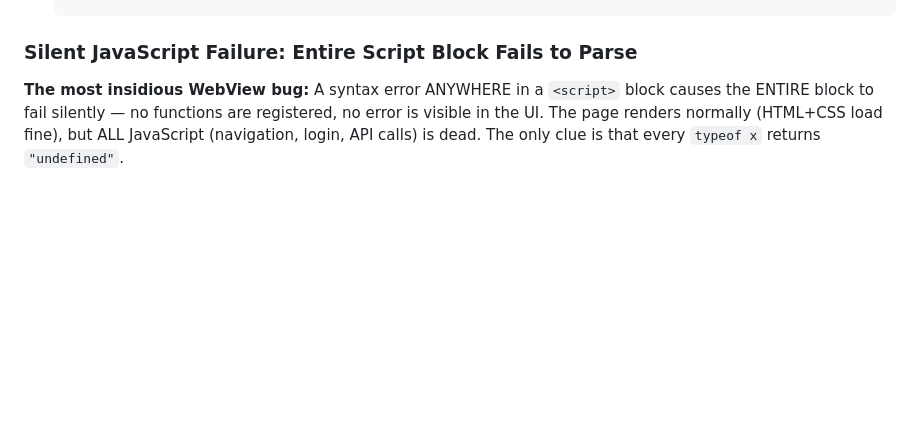
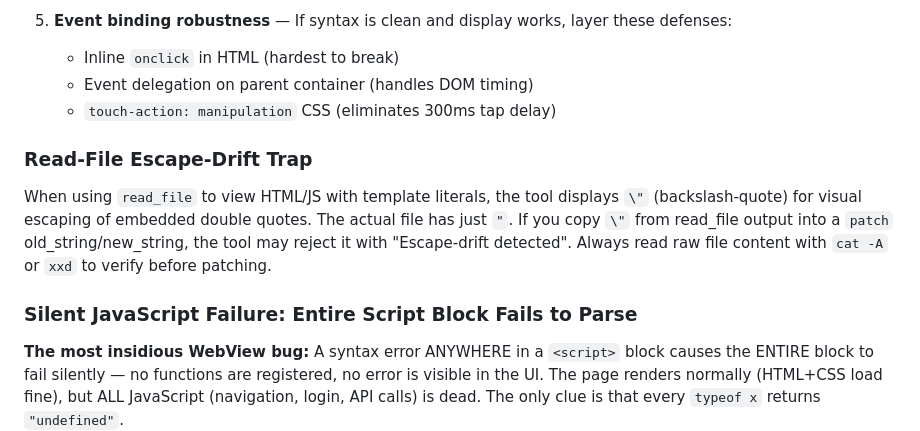
Before and after one commit to SunFengXin666/Hermes-memory, a Markdown page: skills/android-webview-apk/SKILL.md, the part around one of its changes. Rendered like a GitHub page; blank space fills up the shorter version.

Commit message:
sync: memory + skills update 2026-05-04 00:50

```diff
--- a/skills/android-webview-apk/SKILL.md
+++ b/skills/android-webview-apk/SKILL.md
@@ -462,3 +530,12 @@ A common user mistake when filling server config: they enter the port of a diffe
+5. **Event binding robustness** — If syntax is clean and display works, layer these defenses:
+   - Inline `onclick` in HTML (hardest to break)
+   - Event delegation on parent container (handles DOM timing)
+   - `touch-action: manipulation` CSS (eliminates 300ms tap delay)
+
+### Read-File Escape-Drift Trap
+
+When using `read_file` to view HTML/JS with template literals, the tool displays `\"` (backslash-quote) for visual escaping of embedded double quotes. The actual file has just `"`. If you copy `\"` from read_file output into a `patch` old_string/new_string, the tool may reject it with "Escape-drift detected". Always read raw file content with `cat -A` or `xxd` to verify before patching.
+
 ### Silent JavaScript Failure: Entire Script Block Fails to Parse
 
 **The most insidious WebView bug:** A syntax error ANYWHERE in a `<script>` block causes the ENTIRE block to fail silently — no functions are registered, no error is visible in the UI. The page renders normally (HTML+CSS load fine), but ALL JavaScript (navigation, login, API calls) is dead. The only clue is that every `typeof x` returns `"undefined"`.
```
Also changed, not shown: other parts of skills/android-webview-apk/SKILL.md (+69 -1 lines).
